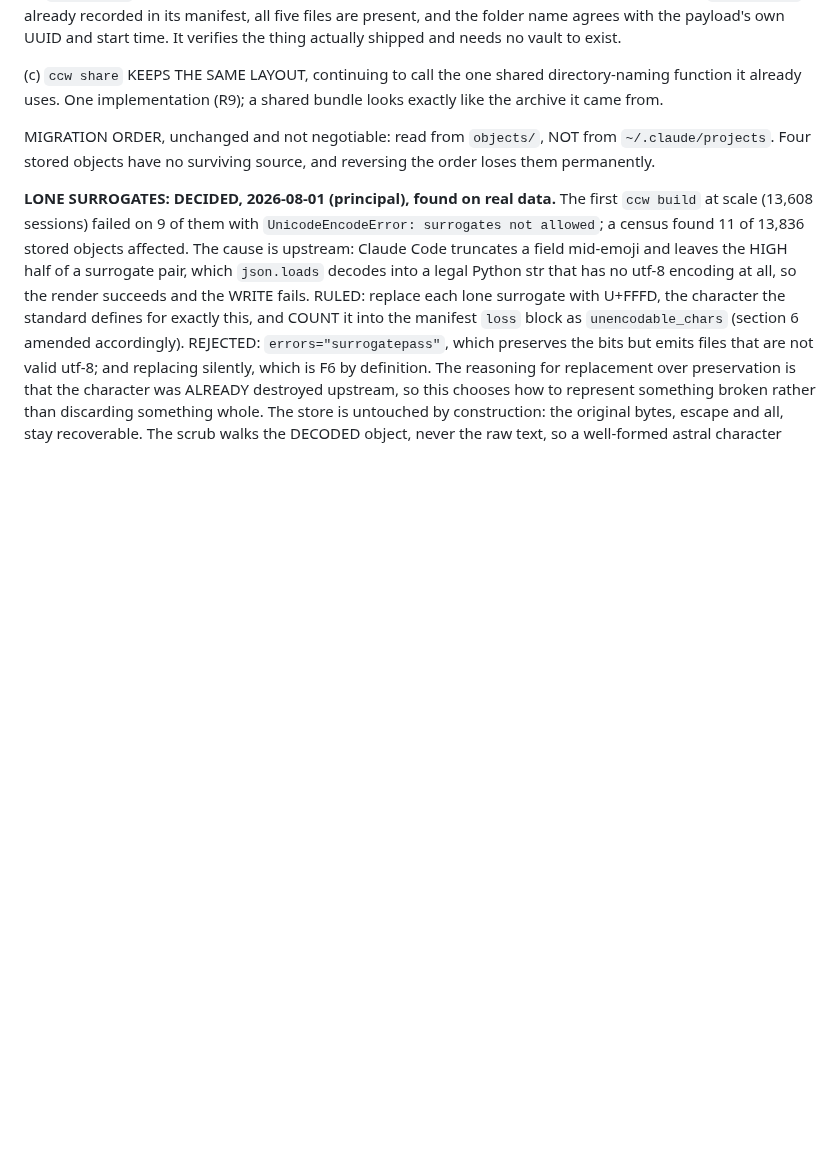
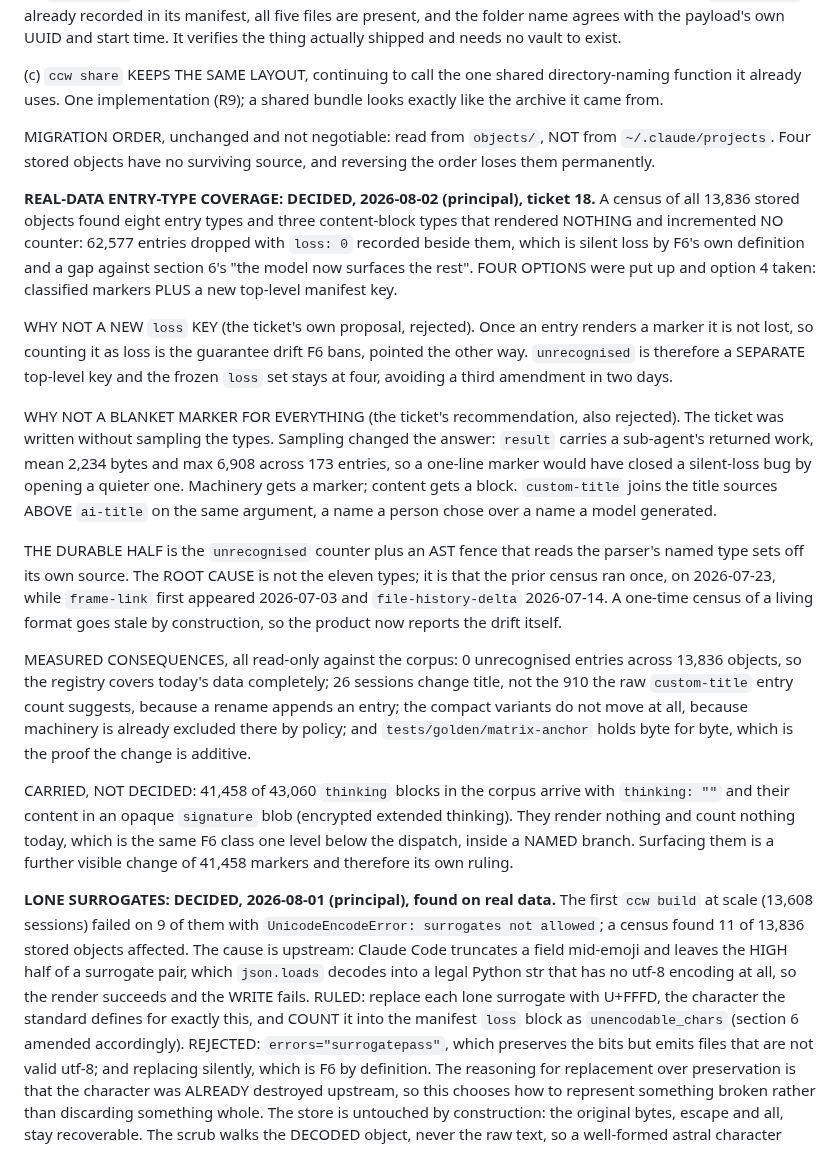
Before and after one commit to CaptainCodeAU/cc-warehouse, a Markdown page: contract/DESIGN.md, the part around one of its changes. Drawn GitHub-style; blank space fills up the shorter version.

Commit message:
docs(contract): record the ticket 18 ruling and amend section 6
The principal took option 4 of four on the open question ticket 18 carried:
classified markers plus a new top-level manifest key, never a `loss`
amendment. Section 15 gets the decision with the reasoning that produced it,
including the two options rejected and why, because the reasoning is what a
future session needs and the verdict alone would read as arbitrary.

Section 6's entry-type paragraph is amended in place. Its sentence "the model
now surfaces the rest" was a promise, not a fact; it now says what is actually
surfaced and how an unnamed type behaves. The manifest sentence gains
`unrecognised` as a top-level key and states why it sits outside `loss`.

One item is carried, not decided: 41,458 of 43,060 thinking blocks arrive with
an empty `thinking` field and their content in an opaque encrypted signature.
They render nothing and count nothing, which is the same F6 class one level
below the dispatch this ticket fixed, and surfacing them is a further visible
change of 41,458 markers. Recorded rather than quietly folded in, because it
needs its own ruling.

```diff
--- a/contract/DESIGN.md
+++ b/contract/DESIGN.md
@@ -737,6 +753,44 @@ MIGRATION ORDER, unchanged and not negotiable: read from `objects/`, NOT from
 `~/.claude/projects`. Four stored objects have no surviving source, and reversing the
 order loses them permanently.
 
+**REAL-DATA ENTRY-TYPE COVERAGE: DECIDED, 2026-08-02 (principal), ticket 18.** A census
+of all 13,836 stored objects found eight entry types and three content-block types that
+rendered NOTHING and incremented NO counter: 62,577 entries dropped with `loss: 0`
+recorded beside them, which is silent loss by F6's own definition and a gap against
+section 6's "the model now surfaces the rest". FOUR OPTIONS were put up and option 4
+taken: classified markers PLUS a new top-level manifest key.
+
+WHY NOT A NEW `loss` KEY (the ticket's own proposal, rejected). Once an entry renders a
+marker it is not lost, so counting it as loss is the guarantee drift F6 bans, pointed the
+other way. `unrecognised` is therefore a SEPARATE top-level key and the frozen `loss` set
+stays at four, avoiding a third amendment in two days.
+
+WHY NOT A BLANKET MARKER FOR EVERYTHING (the ticket's recommendation, also rejected). The
+ticket was written without sampling the types. Sampling changed the answer: `result`
+carries a sub-agent's returned work, mean 2,234 bytes and max 6,908 across 173 entries, so
+a one-line marker would have closed a silent-loss bug by opening a quieter one. Machinery
+gets a marker; content gets a block. `custom-title` joins the title sources ABOVE
+`ai-title` on the same argument, a name a person chose over a name a model generated.
+
+THE DURABLE HALF is the `unrecognised` counter plus an AST fence that reads the parser's
+named type sets off its own source. The ROOT CAUSE is not the eleven types; it is that the
+prior census ran once, on 2026-07-23, while `frame-link` first appeared 2026-07-03 and
+`file-history-delta` 2026-07-14. A one-time census of a living format goes stale by
+construction, so the product now reports the drift itself.
+
+MEASURED CONSEQUENCES, all read-only against the corpus: 0 unrecognised entries across
+13,836 objects, so the registry covers today's data completely; 26 sessions change title,
+not the 910 the raw `custom-title` entry count suggests, because a rename appends an
+entry; the compact variants do not move at all, because machinery is already excluded
+there by policy; and `tests/golden/matrix-anchor` holds byte for byte, which is the proof
+the change is additive.
+
+CARRIED, NOT DECIDED: 41,458 of 43,060 `thinking` blocks in the corpus arrive with
+`thinking: ""` and their content in an opaque `signature` blob (encrypted extended
+thinking). They render nothing and count nothing today, which is the same F6 class one
+level below the dispatch, inside a NAMED branch. Surfacing them is a further visible
+change of 41,458 markers and therefore its own ruling.
+
 **LONE SURROGATES: DECIDED, 2026-08-01 (principal), found on real data.** The first
 `ccw build` at scale (13,608 sessions) failed on 9 of them with `UnicodeEncodeError:
 surrogates not allowed`; a census found 11 of 13,836 stored objects affected. The cause
```
Also changed, not shown: other parts of contract/DESIGN.md (+18 -2 lines).
